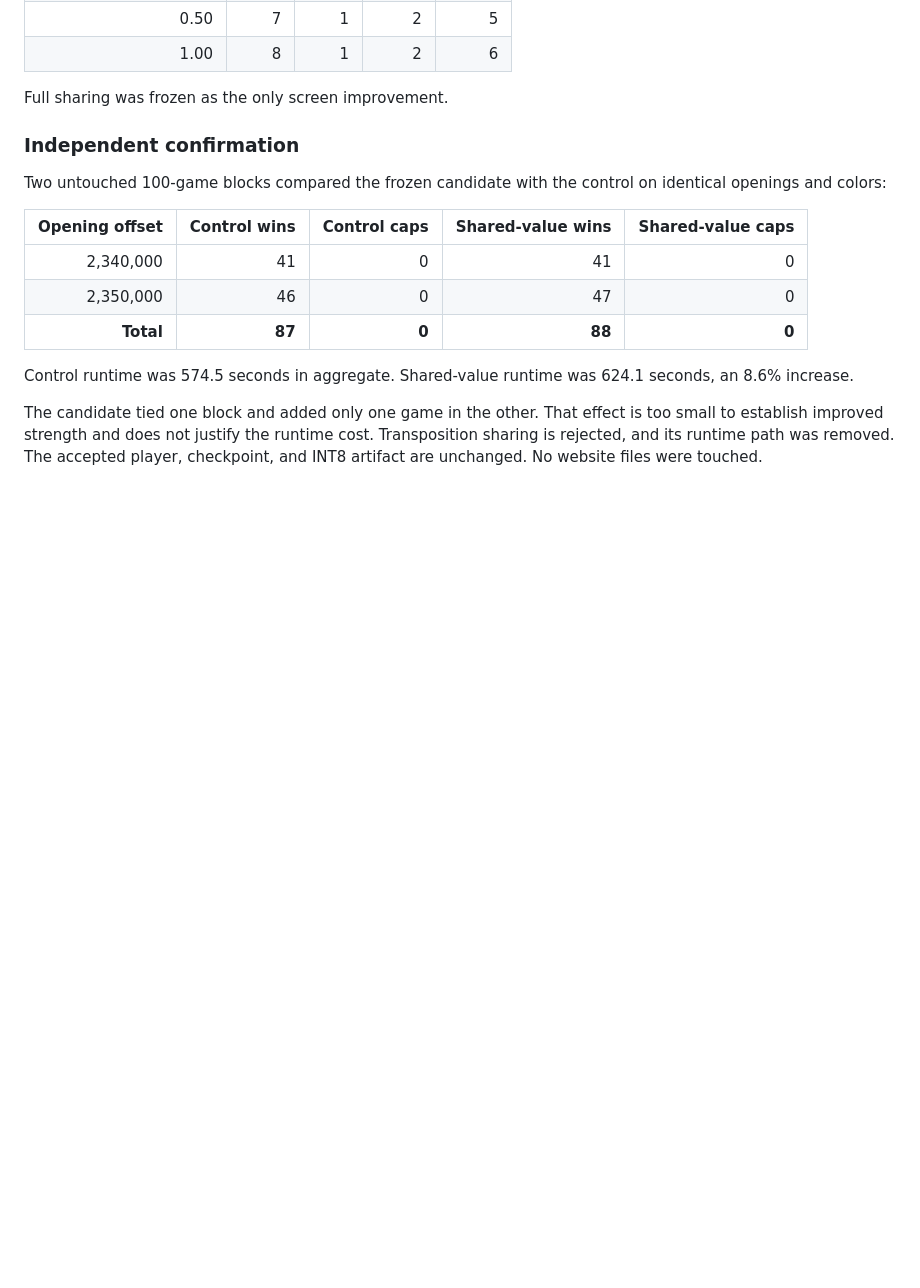
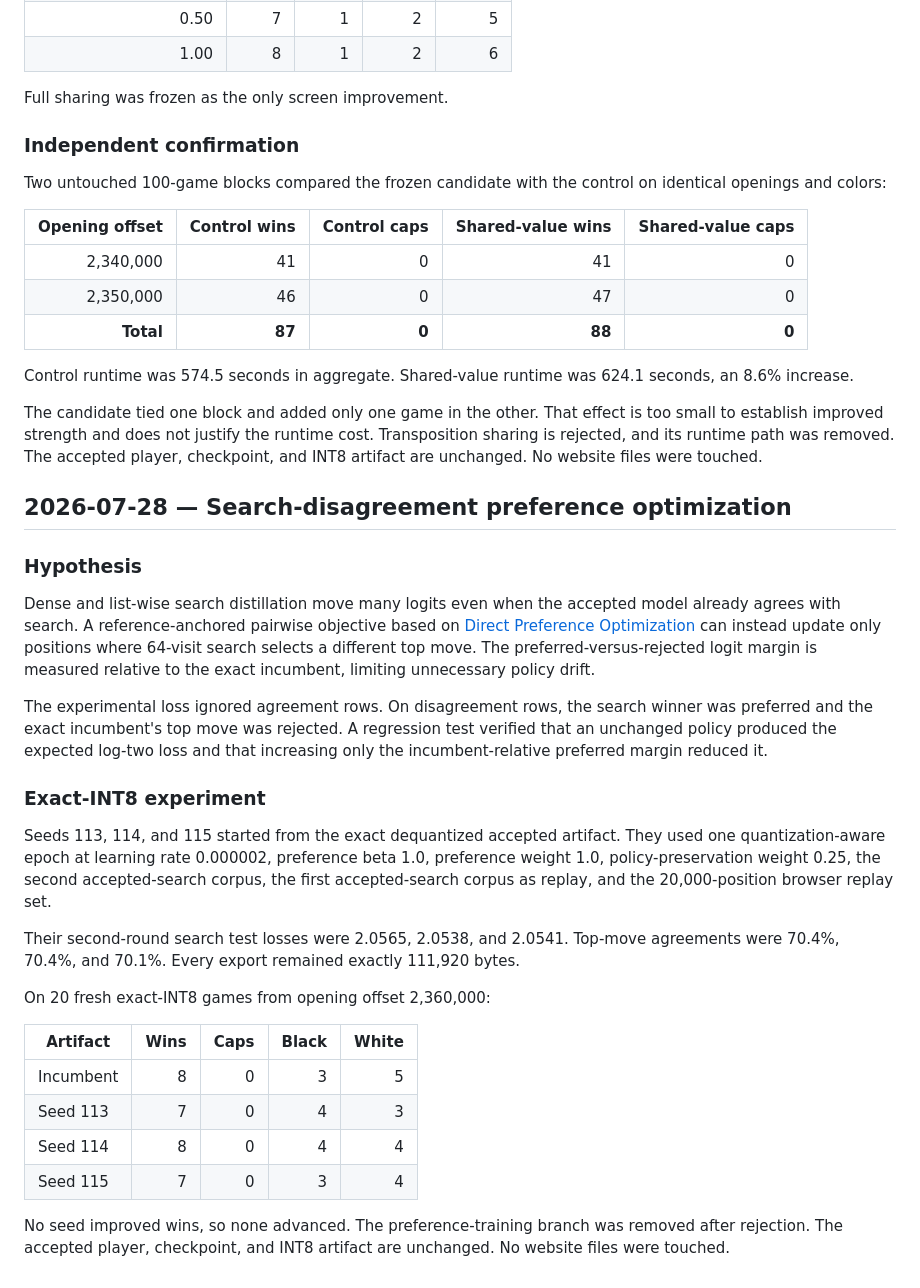
Before and after one commit to millionco/moka, a Markdown page: experiment-log.md, the part around the change. GitHub-like rendering; blank space fills up the shorter version.

Commit message:
Record Moka preference optimization experiment

```diff
--- a/experiment-log.md
+++ b/experiment-log.md
@@ -2945,3 +2945,28 @@ Two untouched 100-game blocks compared the frozen candidate with the control on
 Control runtime was 574.5 seconds in aggregate. Shared-value runtime was 624.1 seconds, an 8.6% increase.
 
 The candidate tied one block and added only one game in the other. That effect is too small to establish improved strength and does not justify the runtime cost. Transposition sharing is rejected, and its runtime path was removed. The accepted player, checkpoint, and INT8 artifact are unchanged. No website files were touched.
+
+## 2026-07-28 — Search-disagreement preference optimization
+
+### Hypothesis
+
+Dense and list-wise search distillation move many logits even when the accepted model already agrees with search. A reference-anchored pairwise objective based on [Direct Preference Optimization](https://arxiv.org/abs/2305.18290) can instead update only positions where 64-visit search selects a different top move. The preferred-versus-rejected logit margin is measured relative to the exact incumbent, limiting unnecessary policy drift.
+
+The experimental loss ignored agreement rows. On disagreement rows, the search winner was preferred and the exact incumbent's top move was rejected. A regression test verified that an unchanged policy produced the expected log-two loss and that increasing only the incumbent-relative preferred margin reduced it.
+
+### Exact-INT8 experiment
+
+Seeds 113, 114, and 115 started from the exact dequantized accepted artifact. They used one quantization-aware epoch at learning rate 0.000002, preference beta 1.0, preference weight 1.0, policy-preservation weight 0.25, the second accepted-search corpus, the first accepted-search corpus as replay, and the 20,000-position browser replay set.
+
+Their second-round search test losses were 2.0565, 2.0538, and 2.0541. Top-move agreements were 70.4%, 70.4%, and 70.1%. Every export remained exactly 111,920 bytes.
+
+On 20 fresh exact-INT8 games from opening offset 2,360,000:
+
+| Artifact  | Wins | Caps | Black | White |
+| --------- | ---: | ---: | ----: | ----: |
+| Incumbent |    8 |    0 |     3 |     5 |
+| Seed 113  |    7 |    0 |     4 |     3 |
+| Seed 114  |    8 |    0 |     4 |     4 |
+| Seed 115  |    7 |    0 |     3 |     4 |
+
+No seed improved wins, so none advanced. The preference-training branch was removed after rejection. The accepted player, checkpoint, and INT8 artifact are unchanged. No website files were touched.
```
